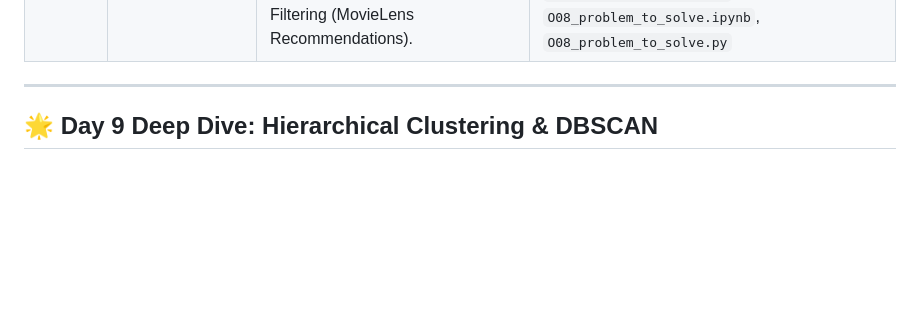
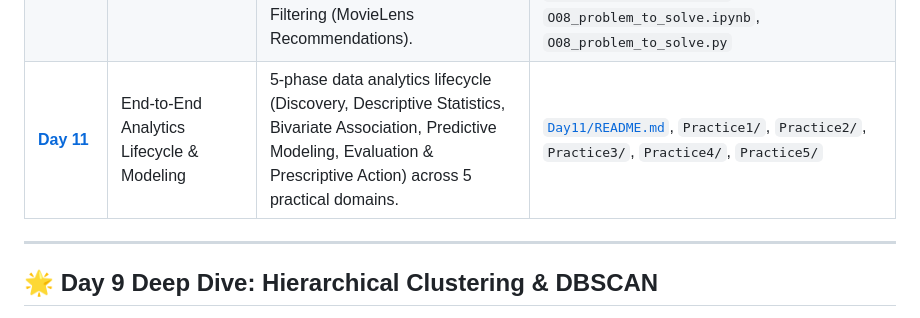
Before and after one commit to Abiads/CDAC-Machine-Learning, a Markdown page: README.md, the part around the change. Rendered like a GitHub page; blank space fills up the shorter version.

Commit message:
docs(day11): add comprehensive Day 11 master guide, lifecycle theory, and common traps

```diff
--- a/README.md
+++ b/README.md
@@ -18,6 +18,7 @@ Comprehensive Machine Learning repository covering end-to-end data pipelines, su
 | [**Day 8**](./Day8/) | Unsupervised Part 1: K-Means | Centroid-based clustering, Lloyd's algorithm, Inertia & Elbow Method, Silhouette Analysis, Customer Segmentation. | `Day_8_Machine_Learning_Summary.pdf`, customer datasets |
 | [**Day 9**](./Day9/) | Unsupervised Part 2: Hierarchical & DBSCAN | Agglomerative Hierarchical Clustering, Linkage criteria (Ward, Complete, Average, Single), Dendrogram Cuts, Cophenetic Correlation, Metrics (DBI, Silhouette, CHI), DBSCAN (`eps`, `min_samples`), and Automated Epsilon Optimization (`kneed.KneeLocator`). | [`Day9/README.md`](./Day9/README.md), `hierarchical_pipeline.joblib`, `O07_clustering_DBSCAN.py`, `O08_optimaleps.py` |
 | [**Day 10**](./Day10/) | Advanced Trees, Ensembles & Recommenders | Information Theory, Shannon Entropy ($H(X) = -\sum p \log_2 p$), Gini Impurity ($1 - \sum p^2$), Decision Trees, Random Forest Ensembles, Variance Reduction, and Item-Based Collaborative Filtering (MovieLens Recommendations). | `O01_entropy.ipynb`, `O02_decissiontree.ipynb`, `O03_random_forest.ipynb`, `O04_problem.py`, `O04_problem_to_solve.py`, `O05_problem_to_solve.py`, `O07_problem_to_solve.py`, `O08_problem_to_solve.ipynb`, `O08_problem_to_solve.py` |
+| [**Day 11**](./Day11/) | End-to-End Analytics Lifecycle & Modeling | 5-phase data analytics lifecycle (Discovery, Descriptive Statistics, Bivariate Association, Predictive Modeling, Evaluation & Prescriptive Action) across 5 practical domains. | [`Day11/README.md`](./Day11/README.md), `Practice1/`, `Practice2/`, `Practice3/`, `Practice4/`, `Practice5/` |
 
 ---
 
```
Also changed, not shown: Day11/README.md (added, +293 -0 lines).
